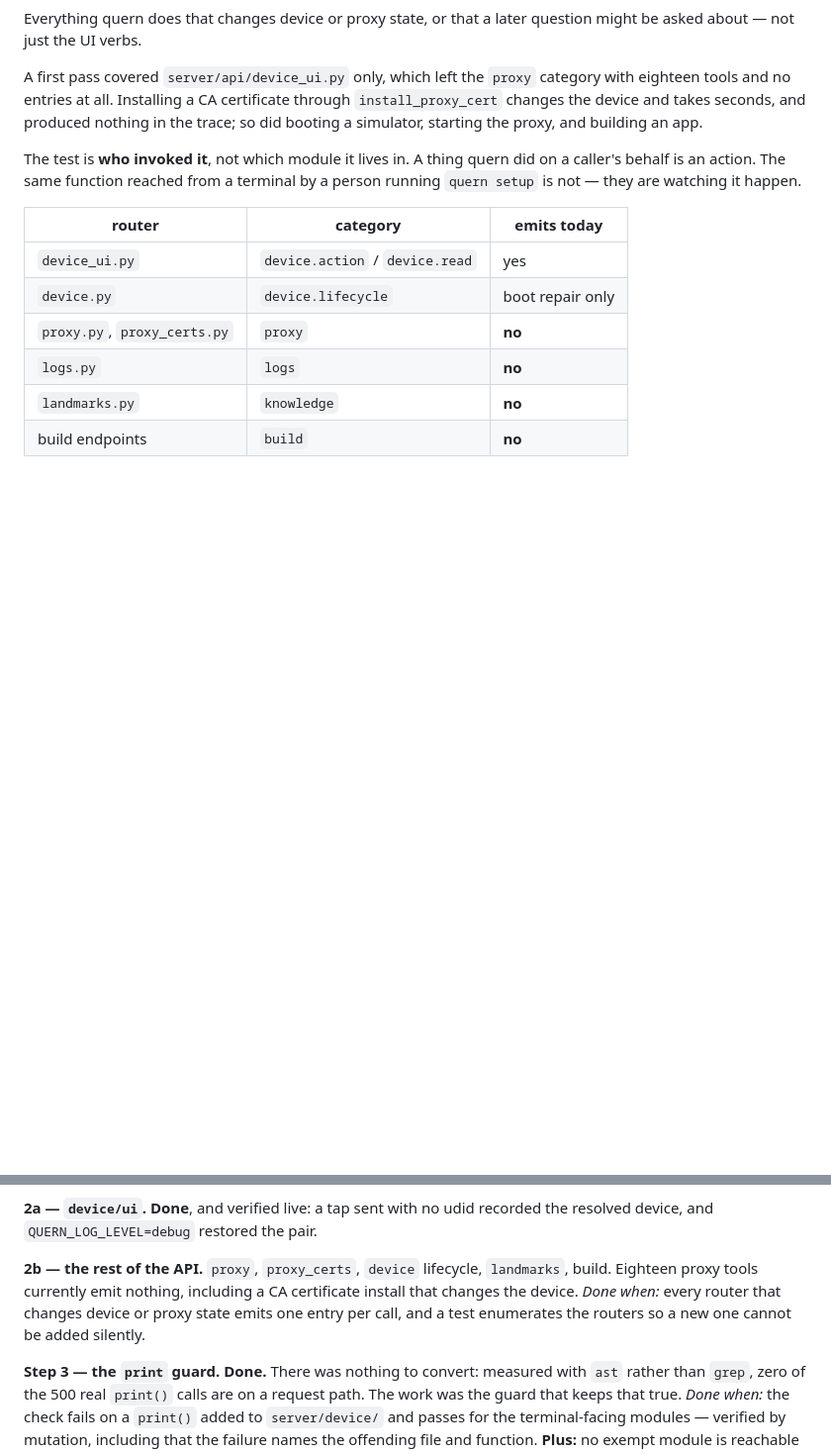
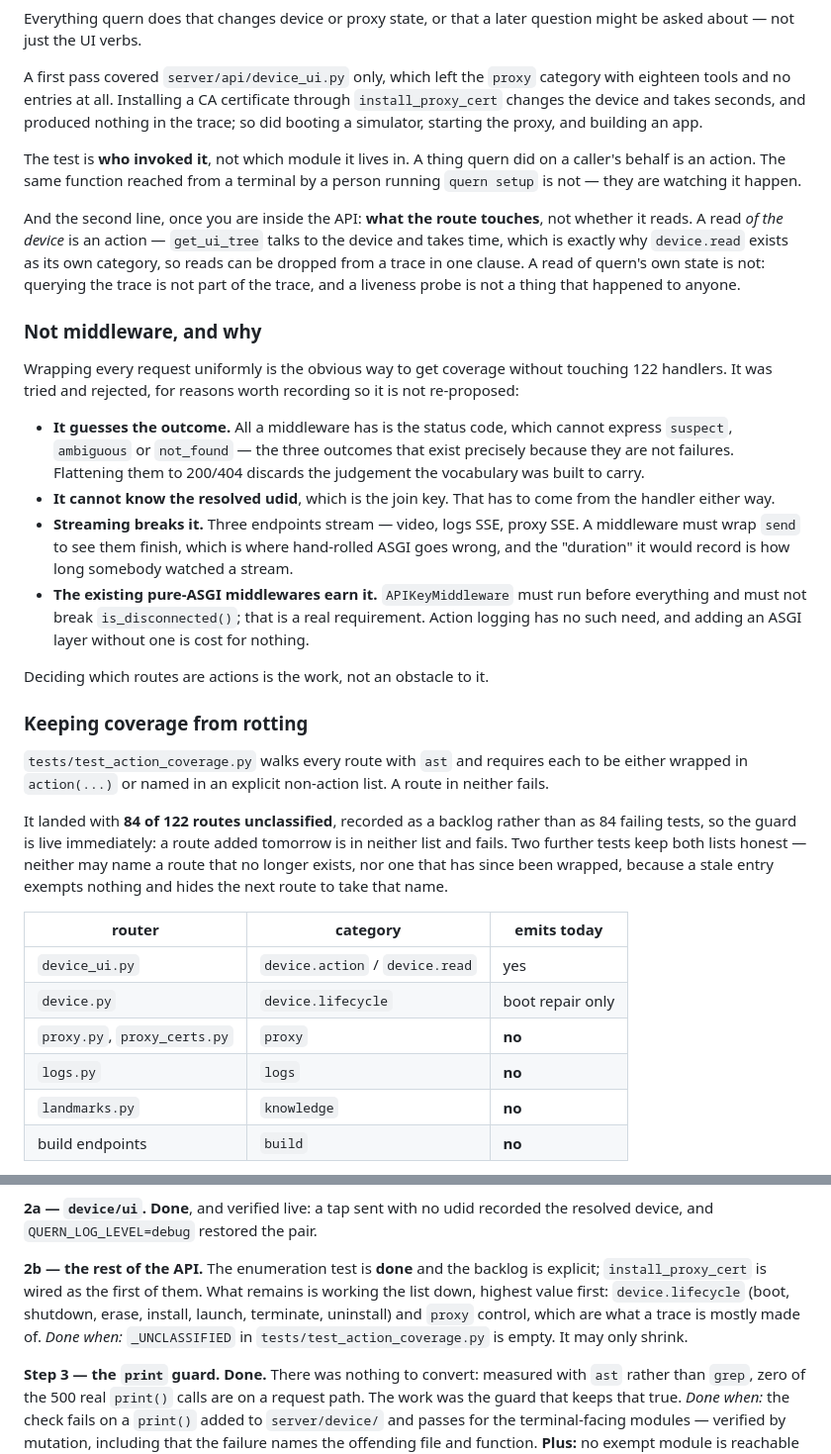
Before and after one commit to quern-dev/quern, a Markdown page: docs/proposals/logging-spec.md, 2 parts joined by grey strips. Shown at 99% size. Drawn GitHub-style; blank space fills up the shorter version.

Commit message:
docs: record why coverage is a test and not middleware
Middleware is the obvious way to cover 122 handlers without touching them, so
the reasons it was rejected belong in the spec rather than in a commit nobody
will find: it can only guess the outcome from a status code, it cannot know
the resolved udid, and it would have to wrap send for three streaming
endpoints to record a duration that is really how long somebody watched.

Also records the second classification line -- what the route touches, not
whether it reads -- and restates 2b around the backlog, which may only
shrink.

```diff
--- a/docs/proposals/logging-spec.md
+++ b/docs/proposals/logging-spec.md
@@ -330,6 +330,49 @@ did on a caller's behalf is an action. The same function reached from a
 terminal by a person running `quern setup` is not — they are watching it
 happen.
 
+And the second line, once you are inside the API: **what the route touches**,
+not whether it reads. A read *of the device* is an action — `get_ui_tree`
+talks to the device and takes time, which is exactly why `device.read` exists
+as its own category, so reads can be dropped from a trace in one clause. A
+read of quern's own state is not: querying the trace is not part of the
+trace, and a liveness probe is not a thing that happened to anyone.
+
+### Not middleware, and why
+
+Wrapping every request uniformly is the obvious way to get coverage without
+touching 122 handlers. It was tried and rejected, for reasons worth recording
+so it is not re-proposed:
+
+- **It guesses the outcome.** All a middleware has is the status code, which
+  cannot express `suspect`, `ambiguous` or `not_found` — the three outcomes
+  that exist precisely because they are not failures. Flattening them to
+  200/404 discards the judgement the vocabulary was built to carry.
+- **It cannot know the resolved udid**, which is the join key. That has to
+  come from the handler either way.
+- **Streaming breaks it.** Three endpoints stream — video, logs SSE, proxy
+  SSE. A middleware must wrap `send` to see them finish, which is where
+  hand-rolled ASGI goes wrong, and the "duration" it would record is how long
+  somebody watched a stream.
+- **The existing pure-ASGI middlewares earn it.** `APIKeyMiddleware` must run
+  before everything and must not break `is_disconnected()`; that is a real
+  requirement. Action logging has no such need, and adding an ASGI layer
+  without one is cost for nothing.
+
+Deciding which routes are actions is the work, not an obstacle to it.
+
+### Keeping coverage from rotting
+
+`tests/test_action_coverage.py` walks every route with `ast` and requires each
+to be either wrapped in `action(...)` or named in an explicit non-action list.
+A route in neither fails.
+
+It landed with **84 of 122 routes unclassified**, recorded as a backlog rather
+than as 84 failing tests, so the guard is live immediately: a route added
+tomorrow is in neither list and fails. Two further tests keep both lists
+honest — neither may name a route that no longer exists, nor one that has
+since been wrapped, because a stale entry exempts nothing and hides the next
+route to take that name.
+
 | router | category | emits today |
 |---|---|---|
 | `device_ui.py` | `device.action` / `device.read` | yes |
@@ -506,12 +549,13 @@ the requested one rather than the resolved one.
 **2a — `device/ui`. Done**, and verified live: a tap sent with no udid
 recorded the resolved device, and `QUERN_LOG_LEVEL=debug` restored the pair.
 
-**2b — the rest of the API.** `proxy`, `proxy_certs`, `device` lifecycle,
-`landmarks`, build. Eighteen proxy tools currently emit nothing, including a
-CA certificate install that changes the device.
-*Done when:* every router that changes device or proxy state emits one entry
-per call, and a test enumerates the routers so a new one cannot be added
-silently.
+**2b — the rest of the API.** The enumeration test is **done** and the
+backlog is explicit; `install_proxy_cert` is wired as the first of them.
+What remains is working the list down, highest value first: `device.lifecycle`
+(boot, shutdown, erase, install, launch, terminate, uninstall) and `proxy`
+control, which are what a trace is mostly made of.
+*Done when:* `_UNCLASSIFIED` in `tests/test_action_coverage.py` is empty. It
+may only shrink.
 
 **Step 3 — the `print` guard. Done.** There was nothing to convert: measured
 with `ast` rather than `grep`, zero of the 500 real `print()` calls are on a
```
